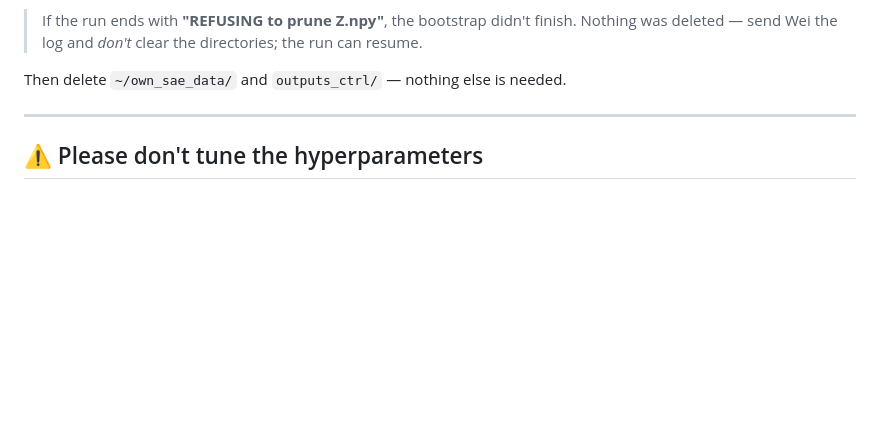
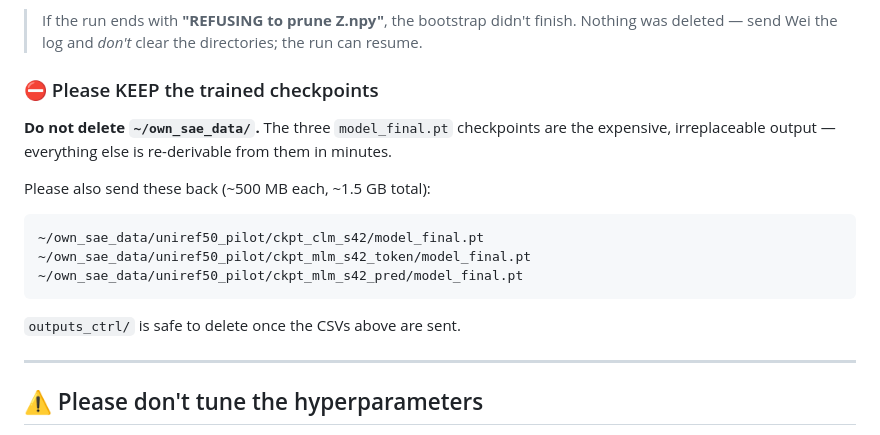
Before and after one commit to Uninterpretable-Evolving-Blackbox/Me_and_Du_san_s_dirty_little_secret, a Markdown page: README.md, the part around the change. Rendered like a GitHub page; blank space fills up the shorter version.

Commit message:
URGENT README fix: keep the checkpoints, don't delete ~/own_sae_data
The README told the collaborator to delete ~/own_sae_data/ once the CSVs were
sent. That directory holds the three trained model_final.pt checkpoints, which
are now the most valuable output of the run: an SAE validity check (val_EV, never
logged by eval_ctrl_plm.py) showed the SAE lands in a different regime on each arm
(MLM's activations are ~3-8x lower effective rank than CLM's), so the SAE-derived
L_struct comparison is not a valid instrument here. The checkpoints are unaffected
and everything else is re-derivable from them in minutes.

Now asks for the 3 checkpoints back (~1.5 GB) and says explicitly not to delete
them. outputs_ctrl/ remains safe to delete.

Co-Authored-By: Claude Opus 4.8 <noreply@anthropic.com>

````diff
--- a/README.md
+++ b/README.md
@@ -113,7 +113,20 @@ two models trained comparably, which the result depends on.
 > If the run ends with **"REFUSING to prune Z.npy"**, the bootstrap didn't finish. Nothing
 > was deleted — send Wei the log and *don't* clear the directories; the run can resume.
 
-Then delete `~/own_sae_data/` and `outputs_ctrl/` — nothing else is needed.
+### ⛔ Please KEEP the trained checkpoints
+
+**Do not delete `~/own_sae_data/`.** The three `model_final.pt` checkpoints are the
+expensive, irreplaceable output — everything else is re-derivable from them in minutes.
+
+Please also send these back (~500 MB each, ~1.5 GB total):
+
+```
+~/own_sae_data/uniref50_pilot/ckpt_clm_s42/model_final.pt
+~/own_sae_data/uniref50_pilot/ckpt_mlm_s42_token/model_final.pt
+~/own_sae_data/uniref50_pilot/ckpt_mlm_s42_pred/model_final.pt
+```
+
+`outputs_ctrl/` is safe to delete once the CSVs above are sent.
 
 ---
 
````
